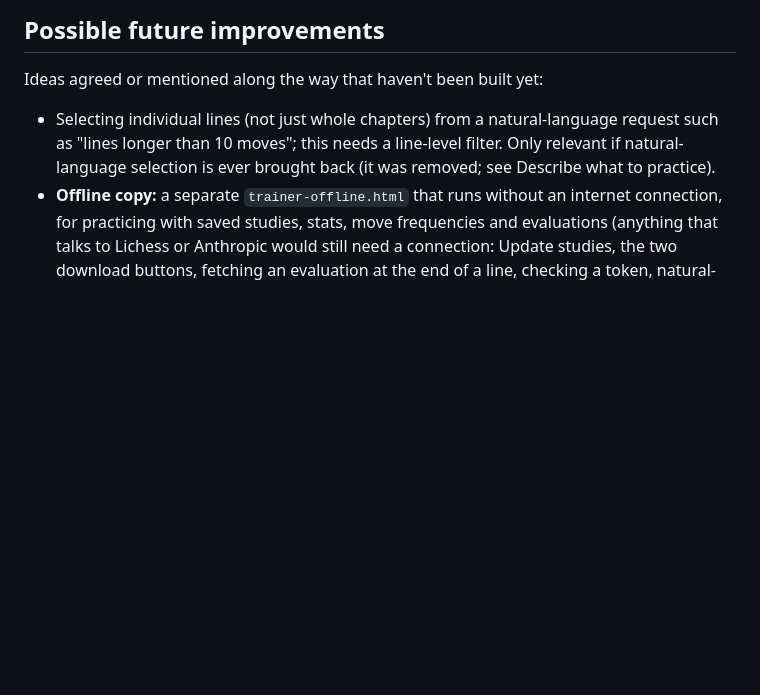
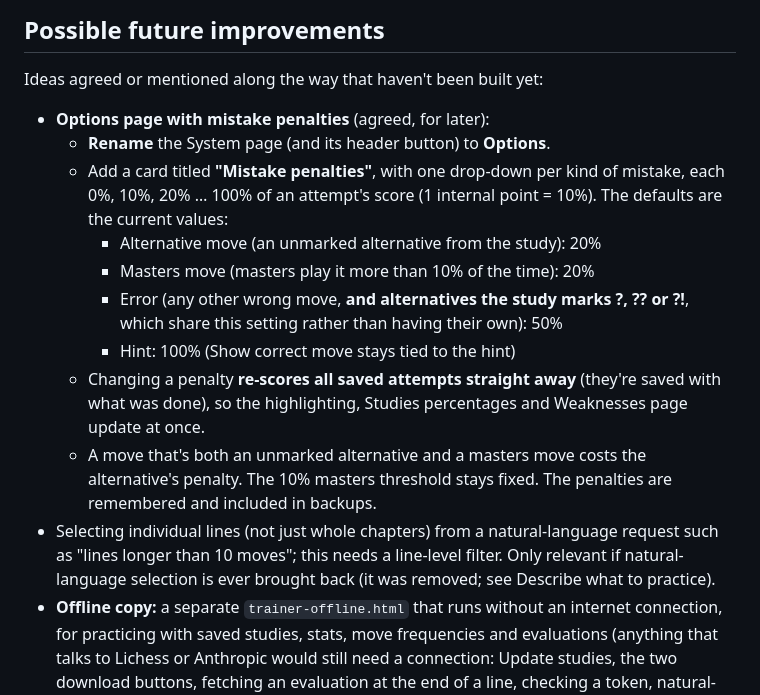
Before and after one commit to david-s-apps-acct/chess-opening-trainer, a Markdown page: SPEC.md, the part around the change. Rendered like a GitHub page; blank space fills up the shorter version.

Commit message:
Spec: Options page with mistake penalties added to future improvements
Co-Authored-By: Claude Opus 5.5 <noreply@anthropic.com>

```diff
--- a/SPEC.md
+++ b/SPEC.md
@@ -385,6 +385,15 @@ A separate System page, opened from the "System" button in the header. (It was c
 
 Ideas agreed or mentioned along the way that haven't been built yet:
 
+- **Options page with mistake penalties** (agreed, for later):
+  - **Rename** the System page (and its header button) to **Options**.
+  - Add a card titled **"Mistake penalties"**, with one drop-down per kind of mistake, each 0%, 10%, 20% … 100% of an attempt's score (1 internal point = 10%). The defaults are the current values:
+    - Alternative move (an unmarked alternative from the study): 20%
+    - Masters move (masters play it more than 10% of the time): 20%
+    - Error (any other wrong move, **and alternatives the study marks ?, ?? or ?!**, which share this setting rather than having their own): 50%
+    - Hint: 100% (Show correct move stays tied to the hint)
+  - Changing a penalty **re-scores all saved attempts straight away** (they're saved with what was done), so the highlighting, Studies percentages and Weaknesses page update at once.
+  - A move that's both an unmarked alternative and a masters move costs the alternative's penalty. The 10% masters threshold stays fixed. The penalties are remembered and included in backups.
 - Selecting individual lines (not just whole chapters) from a natural-language request such as "lines longer than 10 moves"; this needs a line-level filter. Only relevant if natural-language selection is ever brought back (it was removed; see Describe what to practice).
 - **Offline copy:** a separate `trainer-offline.html` that runs without an internet connection, for practicing with saved studies, stats, move frequencies and evaluations (anything that talks to Lichess or Anthropic would still need a connection: Update studies, the two download buttons, fetching an evaluation at the end of a line, checking a token, natural-language selection).
   - Everything the page now loads from jsDelivr would be embedded in the one file: chessops and chessground bundled into the script (a one-time bundling step, e.g. esbuild, since jsDelivr's versions import further files), and the board and piece images, fonts (only the subsets used) and sounds embedded as data. A folder of files beside the page wouldn't work, because browsers block scripts loaded from neighbouring files on `file://`.
```
